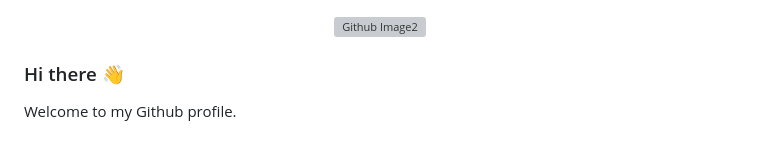
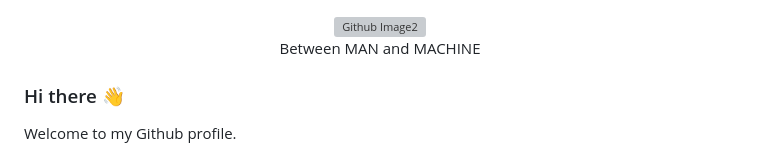
Before and after one commit to O-Babasola/O-Babasola, a Markdown page: README.md, the part around the change. GitHub-like rendering; grey boxes are pictures that could not be loaded.

Commit message:
Add tagline to README
Added a tagline 'Between MAN and MACHINE' to the README.

```diff
--- a/README.md
+++ b/README.md
@@ -1,5 +1,6 @@
 <div align="center">
 <img width="500" height="500" alt="Github Image2" src="https://github.com/user-attachments/assets/aac5c137-dbfb-4b8a-9fc7-14f7cd1a1909" />
+   <p>Between MAN and MACHINE</p>
 </div>
 
 ### Hi there 👋
```
